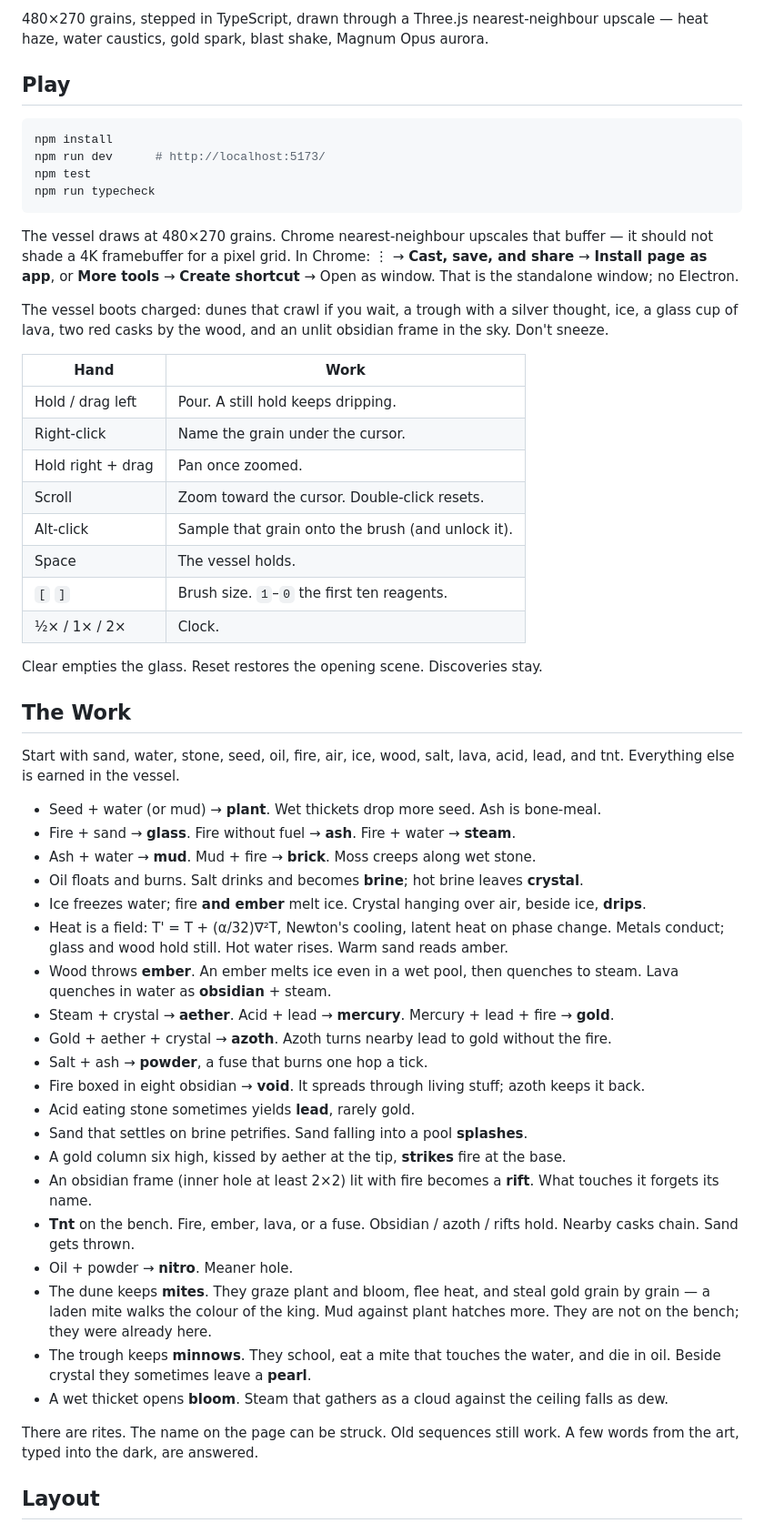
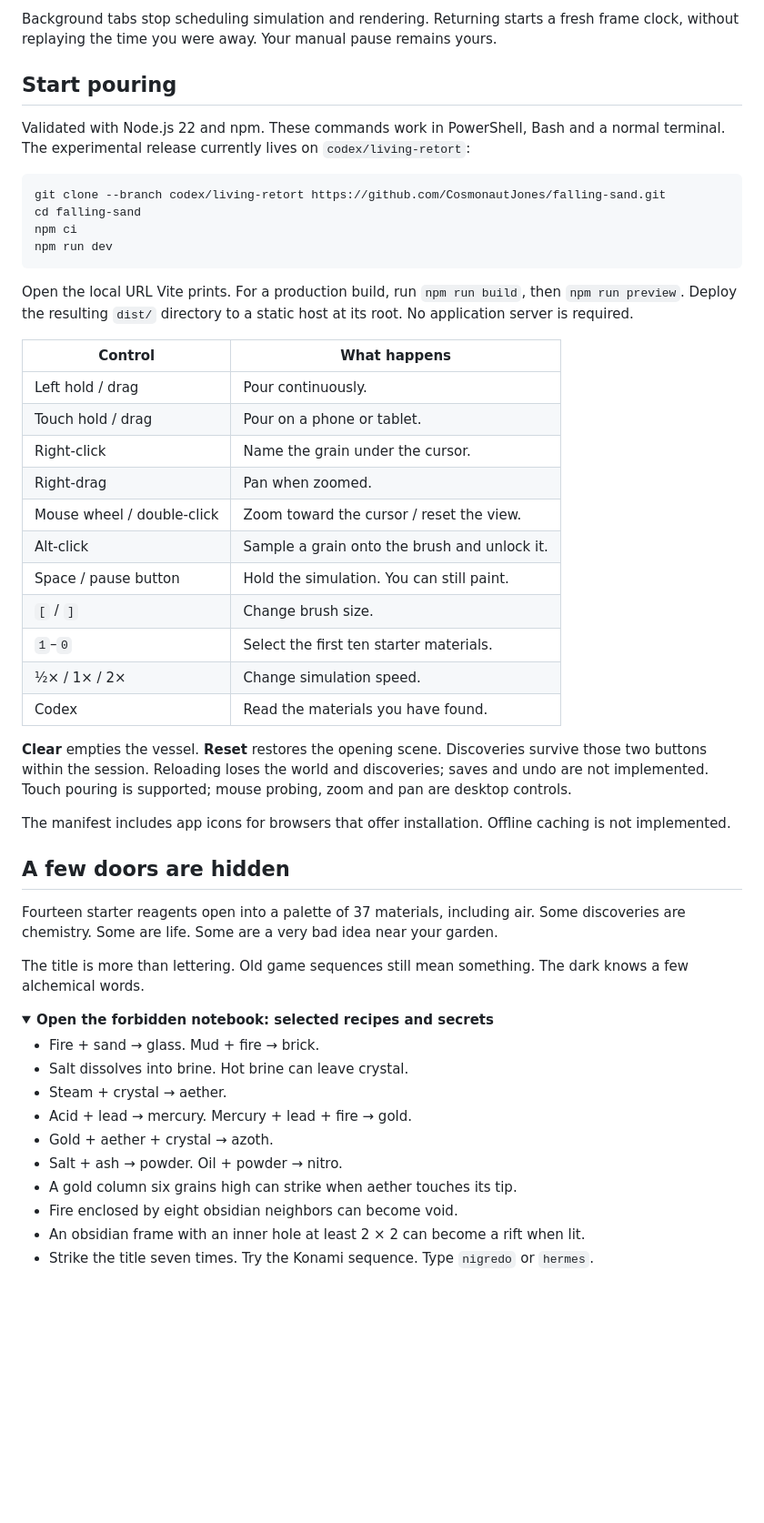
Before and after one commit to CosmonautJones/falling-sand, a Markdown page: README.md, the part around one of its changes. Shown at 91% size. Rendered like a GitHub page; folded sections open; blank space fills up the shorter version.

Commit message:
Package Alcubemy with visual README and visibility-aware playback

````diff
--- a/README.md
+++ b/README.md
@@ -18,63 +39,54 @@ with the [opening habitat foundation](docs/superpowers/plans/2026-09-10-opening-
 
-480×270 grains, stepped in TypeScript, drawn through a Three.js nearest-neighbour
-upscale — heat haze, water caustics, gold spark, blast shake, Magnum Opus aurora.
+Background tabs stop scheduling simulation and rendering. Returning starts a fresh frame clock, without replaying the time you were away. Your manual pause remains yours.
 
-## Play
+## Start pouring
 
-```bash
-npm install
-npm run dev      # http://localhost:5173/
-npm test
-npm run typecheck
+Validated with Node.js 22 and npm. These commands work in PowerShell, Bash and a normal terminal. The experimental release currently lives on `codex/living-retort`:
+
+```sh
+git clone --branch codex/living-retort https://github.com/CosmonautJones/falling-sand.git
+cd falling-sand
+npm ci
+npm run dev
 ```
 
-The vessel draws at 480×270 grains. Chrome nearest-neighbour upscales that buffer — it should not shade a 4K framebuffer for a pixel grid. In Chrome: ⋮ → **Cast, save, and share** → **Install page as app**, or **More tools** → **Create shortcut** → Open as window. That is the standalone window; no Electron.
+Open the local URL Vite prints. For a production build, run `npm run build`, then `npm run preview`. Deploy the resulting `dist/` directory to a static host at its root. No application server is required.
 
-The vessel boots charged: dunes that crawl if you wait, a trough with a silver
-thought, ice, a glass cup of lava, two red casks by the wood, and an unlit
-obsidian frame in the sky. Don't sneeze.
+| Control                    | What happens                                 |
+| -------------------------- | -------------------------------------------- |
+| Left hold / drag           | Pour continuously.                           |
+| Touch hold / drag          | Pour on a phone or tablet.                   |
+| Right-click                | Name the grain under the cursor.             |
+| Right-drag                 | Pan when zoomed.                             |
+| Mouse wheel / double-click | Zoom toward the cursor / reset the view.     |
+| Alt-click                  | Sample a grain onto the brush and unlock it. |
+| Space / pause button       | Hold the simulation. You can still paint.    |
+| `[` / `]`                  | Change brush size.                           |
+| `1`–`0`                    | Select the first ten starter materials.      |
+| ½× / 1× / 2×               | Change simulation speed.                     |
+| Codex                      | Read the materials you have found.           |
 
-| Hand              | Work                                              |
-| ----------------- | ------------------------------------------------- |
-| Hold / drag left  | Pour. A still hold keeps dripping.                |
-| Right-click       | Name the grain under the cursor.                  |
-| Hold right + drag | Pan once zoomed.                                  |
-| Scroll            | Zoom toward the cursor. Double-click resets.      |
-| Alt-click         | Sample that grain onto the brush (and unlock it). |
-| Space             | The vessel holds.                                 |
-| `[` `]`           | Brush size. `1`–`0` the first ten reagents.       |
-| ½× / 1× / 2×      | Clock.                                            |
+**Clear** empties the vessel. **Reset** restores the opening scene. Discoveries survive those two buttons within the session. Reloading loses the world and discoveries; saves and undo are not implemented. Touch pouring is supported; mouse probing, zoom and pan are desktop controls.
 
-Clear empties the glass. Reset restores the opening scene. Discoveries stay.
+The manifest includes app icons for browsers that offer installation. Offline caching is not implemented.
 
-## The Work
+## A few doors are hidden
 
-Start with sand, water, stone, seed, oil, fire, air, ice, wood, salt, lava,
-acid, lead, and tnt. Everything else is earned in the vessel.
+Fourteen starter reagents open into a palette of 37 materials, including air. Some discoveries are chemistry. Some are life. Some are a very bad idea near your garden.
 
-- Seed + water (or mud) → **plant**. Wet thickets drop more seed. Ash is bone-meal.
-- Fire + sand → **glass**. Fire without fuel → **ash**. Fire + water → **steam**.
-- Ash + water → **mud**. Mud + fire → **brick**. Moss creeps along wet stone.
-- Oil floats and burns. Salt drinks and becomes **brine**; hot brine leaves **crystal**.
-- Ice freezes water; fire **and ember** melt ice. Crystal hanging over air, beside ice, **drips**.
-- Heat is a field: T' = T + (α/32)∇²T, Newton's cooling, latent heat on phase change. Metals conduct; glass and wood hold still. Hot water rises. Warm sand reads amber.
-- Wood throws **ember**. An ember melts ice even in a wet pool, then quenches to steam. Lava quenches in water as **obsidian** + steam.
-- Steam + crystal → **aether**. Acid + lead → **mercury**. Mercury + lead + fire → **gold**.
-- Gold + aether + crystal → **azoth**. Azoth turns nearby lead to gold without the fire.
-- Salt + ash → **powder**, a fuse that burns one hop a tick.
-- Fire boxed in eight obsidian → **void**. It spreads through living stuff; azoth keeps it back.
-- Acid eating stone sometimes yields **lead**, rarely gold.
-- Sand that settles on brine petrifies. Sand falling into a pool **splashes**.
-- A gold column six high, kissed by aether at the tip, **strikes** fire at the base.
-- An obsidian frame (inner hole at least 2×2) lit with fire becomes a **rift**. What touches it forgets its name.
-- **Tnt** on the bench. Fire, ember, lava, or a fuse. Obsidian / azoth / rifts hold. Nearby casks chain. Sand gets thrown.
-- Oil + powder → **nitro**. Meaner hole.
-- The dune keeps **mites**. They graze plant and bloom, flee heat, and steal gold grain by grain — a laden mite walks the colour of the king. Mud against plant hatches more. They are not on the bench; they were already here.
-- The trough keeps **minnows**. They school, eat a mite that touches the water, and die in oil. Beside crystal they sometimes leave a **pearl**.
-- A wet thicket opens **bloom**. Steam that gathers as a cloud against the ceiling falls as dew.
+The title is more than lettering. Old game sequences still mean something. The dark knows a few alchemical words.
 
-There are rites. The name on the page can be struck. Old sequences still work.
-A few words from the art, typed into the dark, are answered.
+<details>
+<summary><strong>Open the forbidden notebook: selected recipes and secrets</strong></summary>
 
-## Layout
+- Fire + sand → glass. Mud + fire → brick.
+- Salt dissolves into brine. Hot brine can leave crystal.
+- Steam + crystal → aether.
+- Acid + lead → mercury. Mercury + lead + fire → gold.
+- Gold + aether + crystal → azoth.
+- Salt + ash → powder. Oil + powder → nitro.
+- A gold column six grains high can strike when aether touches its tip.
+- Fire enclosed by eight obsidian neighbors can become void.
+- An obsidian frame with an inner hole at least 2 × 2 can become a rift when lit.
+- Strike the title seven times. Try the Konami sequence. Type `nigredo` or `hermes`.
 
````
Also changed, not shown: other parts of README.md (+87 -25 lines), docs/release-qa.md (added, +40 -0 lines), docs/assets/material-study.png (added), public/apple-touch-icon.png (added), public/icon-192.png, public/icon-512.png, public/share.png (added), 11 other files.
